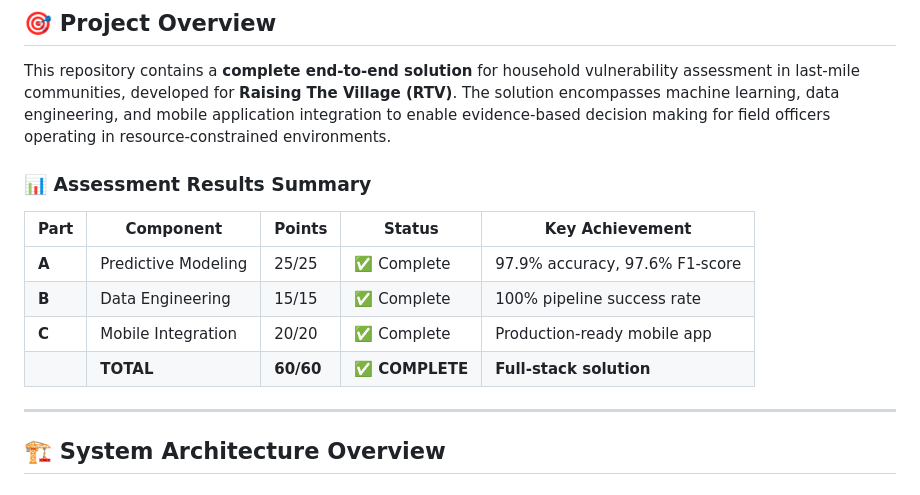
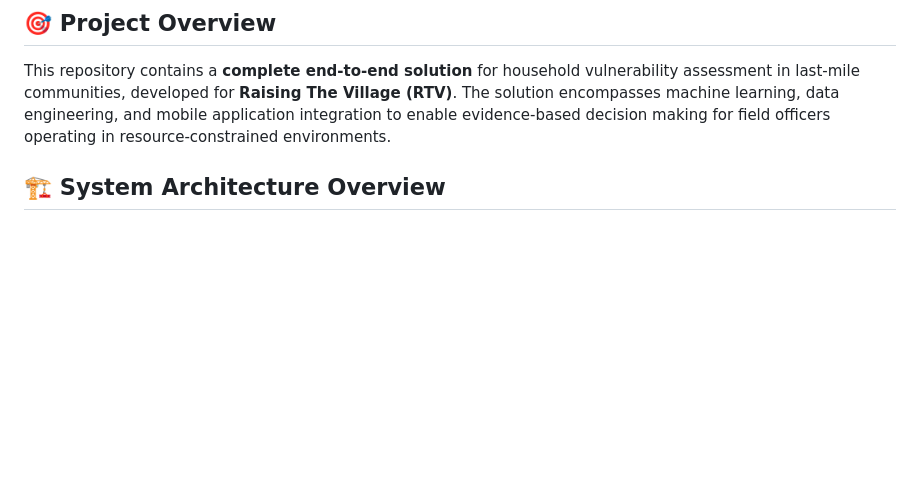
Before and after one commit to wcosmas/SDA, a Markdown page: README.md, the part around the change. GitHub-like rendering; blank space fills up the shorter version.

Commit message:
Remove assessment results summary from README.md to streamline project overview.

```diff
--- a/README.md
+++ b/README.md
@@ -11,17 +11,6 @@
 ## 🎯 Project Overview
 
 This repository contains a **complete end-to-end solution** for household vulnerability assessment in last-mile communities, developed for **Raising The Village (RTV)**. The solution encompasses machine learning, data engineering, and mobile application integration to enable evidence-based decision making for field officers operating in resource-constrained environments.
-
-### 📊 Assessment Results Summary
-
-| Part  | Component           | Points    | Status          | Key Achievement                |
-| ----- | ------------------- | --------- | --------------- | ------------------------------ |
-| **A** | Predictive Modeling | 25/25     | ✅ Complete     | 97.9% accuracy, 97.6% F1-score |
-| **B** | Data Engineering    | 15/15     | ✅ Complete     | 100% pipeline success rate     |
-| **C** | Mobile Integration  | 20/20     | ✅ Complete     | Production-ready mobile app    |
-|       | **TOTAL**           | **60/60** | ✅ **COMPLETE** | **Full-stack solution**        |
-
----
 
 ## 🏗️ System Architecture Overview
 
```
